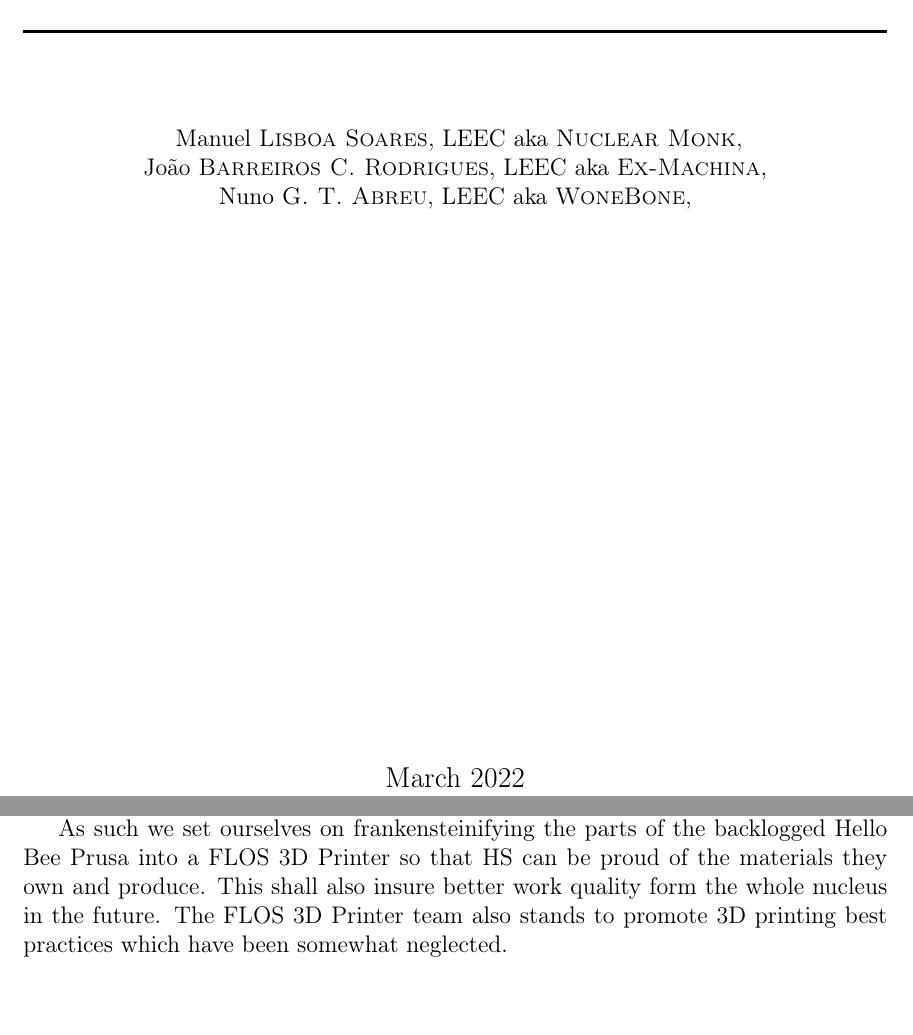
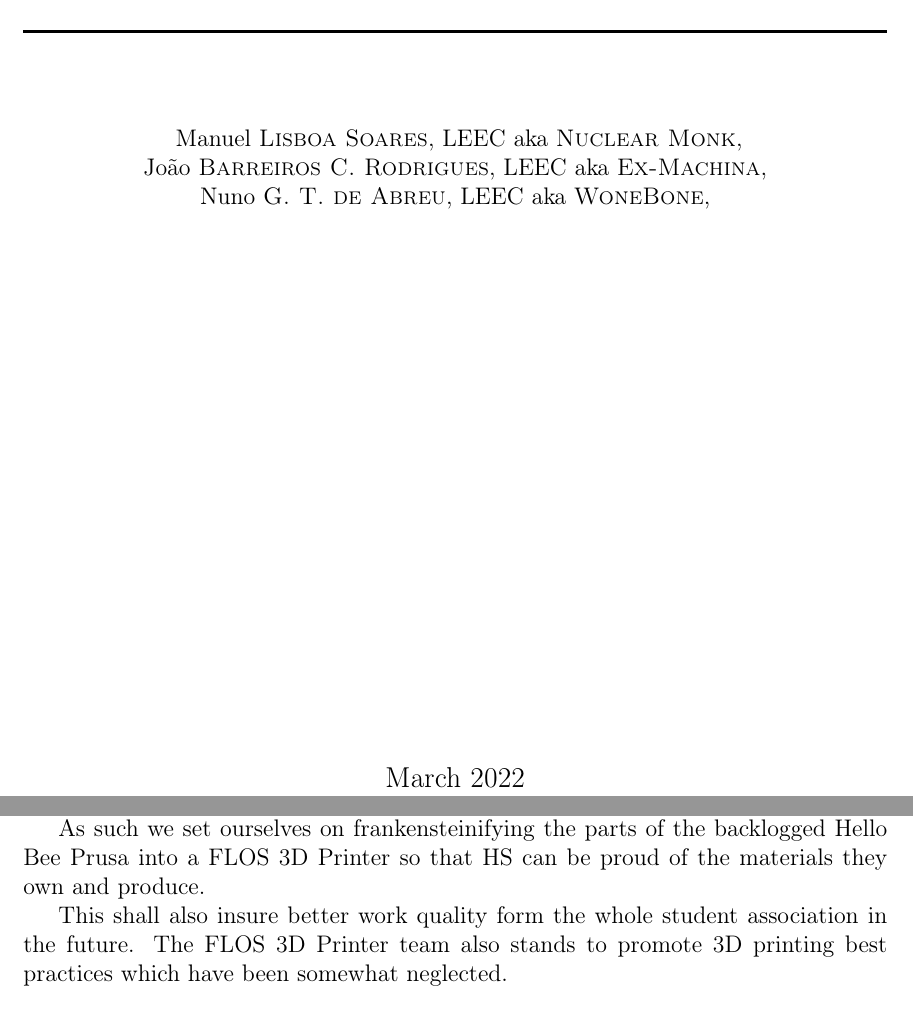
Before and after one commit to HackerSchool/OpenSource3DPrinter, a LaTeX document (InitialSprint/LOSS3DPrintInitialSprint.tex): two parts of pages 1 and 2 of 5, joined at a grey line, cut so that both start at the same text. Compiled offline with pdfLaTeX.

Commit message:
Added minor improvements to Initial Report. Shipping IR

```diff
--- a/InitialSprint/LOSS3DPrintInitialSprint.tex
+++ b/InitialSprint/LOSS3DPrintInitialSprint.tex
@@ -43,7 +43,7 @@
         \HRule\\[1.5cm]\
 	Manuel \textsc{Lisboa Soares}, LEEC aka \textsc{Nuclear Monk},\\
         João \textsc{Barreiros C. Rodrigues}, LEEC aka \textsc{Ex-Machina},\\
-	Nuno \textsc{G. T. Abreu}, LEEC aka \textsc{WoneBone},
+	Nuno \textsc{G. T. de Abreu}, LEEC aka \textsc{WoneBone},
         \vfill\vfill\vfill % Position the date 3/4 down the remaining page
         {\large March 2022} % Date, change the \today to a set date if you want to be precise
         \vfill % Push the date up 1/4 of the remaining page
@@ -56,8 +56,8 @@
 	\par
 	We have found ourselves unsatisfied with the current state of the HackerSchool 3D Printer. \par
 	A self-titled hacker/maker group cannot settle for the bare minimum, barely  working, and proprietary. \par
-	As such we set ourselves on frankensteinifying the parts of the backlogged Hello Bee Prusa into a FLOS 3D Printer so that HS can be proud of the materials they own and produce.
-	This shall also insure better work quality form the whole nucleus in the future. The FLOS 3D Printer team also stands to promote 3D printing best practices which have been somewhat neglected.
+	As such we set ourselves on frankensteinifying the parts of the backlogged Hello Bee Prusa into a FLOS 3D Printer so that HS can be proud of the materials they own and produce.\par
+	This shall also insure better work quality form the whole student association in the future. The FLOS 3D Printer team also stands to promote 3D printing best practices which have been somewhat neglected.
 	\section{Theoretical references for the Project}
 	%Helpful links, books and other sources
 	\par
```
Also changed, not shown: InitialSprint/LOSS3DPrintInitialSprint.pdf, 3 other files.
